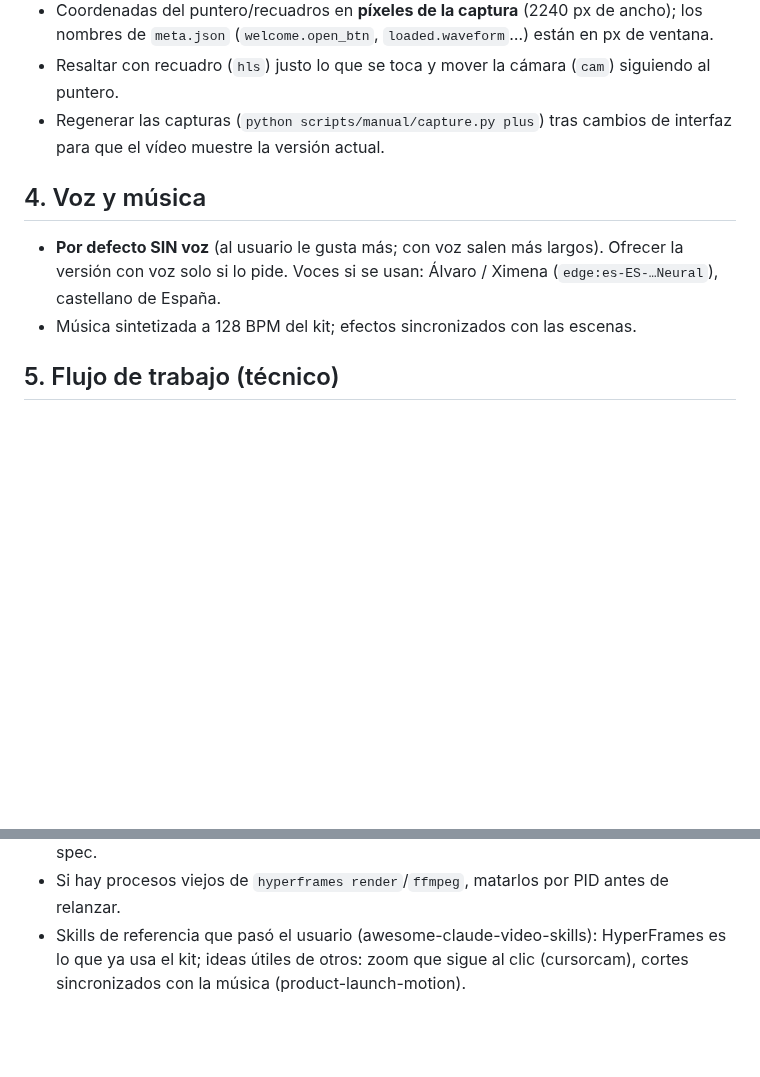
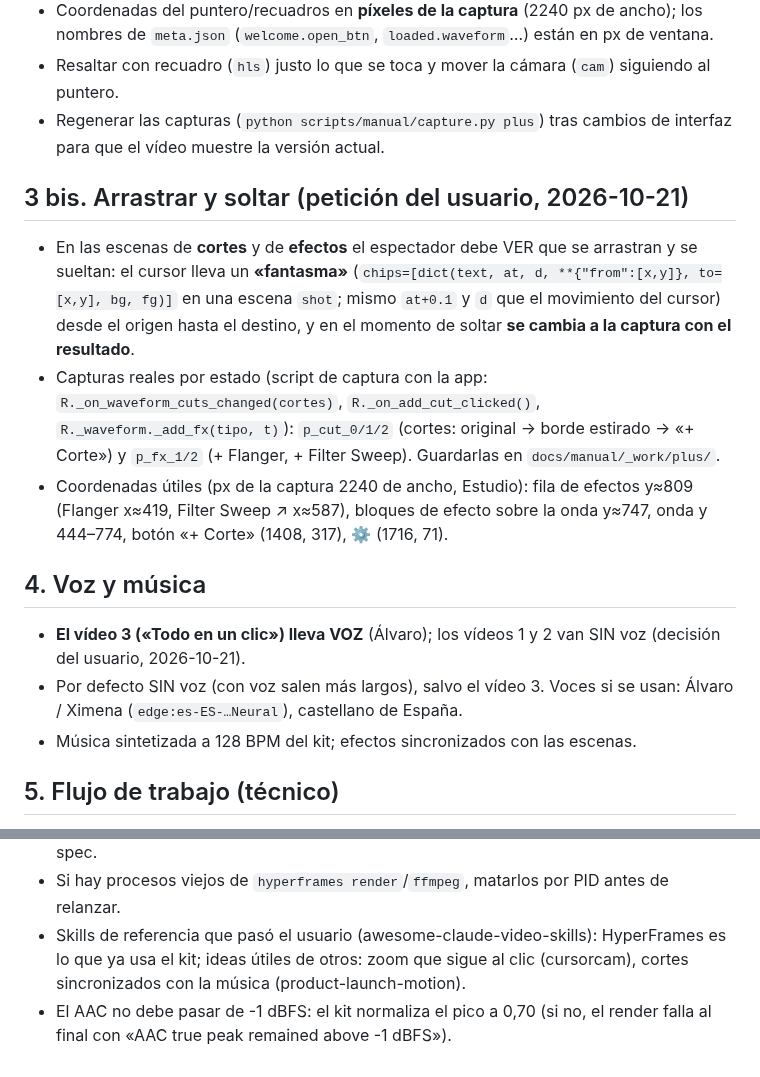
Before and after one commit to borjacandeel/auto-previas, a Markdown page: marketing/videos/REGLAS-DE-ORO.md, 2 parts joined by grey strips. GitHub-like rendering; blank space fills up the shorter version.

Commit message:
Marketing: reglas de oro actualizadas (arrastrar y soltar, vídeo 3 con voz)
Co-Authored-By: Claude Sonnet 5.5 <noreply@anthropic.com>
Claude-Session: https://claude.ai/code/session_016ubTNbdAQy4hfEtKCrrp4y

```diff
--- a/marketing/videos/REGLAS-DE-ORO.md
+++ b/marketing/videos/REGLAS-DE-ORO.md
@@ -27,8 +27,14 @@
 - Resaltar con recuadro (`hls`) justo lo que se toca y mover la cámara (`cam`) siguiendo al puntero.
 - Regenerar las capturas (`python scripts/manual/capture.py plus`) tras cambios de interfaz para que el vídeo muestre la versión actual.
 
+## 3 bis. Arrastrar y soltar (petición del usuario, 2026-10-21)
+- En las escenas de **cortes** y de **efectos** el espectador debe VER que se arrastran y se sueltan: el cursor lleva un **«fantasma»** (`chips=[dict(text, at, d, **{"from":[x,y]}, to=[x,y], bg, fg)]` en una escena `shot`; mismo `at+0.1` y `d` que el movimiento del cursor) desde el origen hasta el destino, y en el momento de soltar **se cambia a la captura con el resultado**.
+- Capturas reales por estado (script de captura con la app: `R._on_waveform_cuts_changed(cortes)`, `R._on_add_cut_clicked()`, `R._waveform._add_fx(tipo, t)`): `p_cut_0/1/2` (cortes: original → borde estirado → «+ Corte») y `p_fx_1/2` (+ Flanger, + Filter Sweep). Guardarlas en `docs/manual/_work/plus/`.
+- Coordenadas útiles (px de la captura 2240 de ancho, Estudio): fila de efectos y≈809 (Flanger x≈419, Filter Sweep ↗ x≈587), bloques de efecto sobre la onda y≈747, onda y 444–774, botón «+ Corte» (1408, 317), ⚙ (1716, 71).
+
 ## 4. Voz y música
-- **Por defecto SIN voz** (al usuario le gusta más; con voz salen más largos). Ofrecer la versión con voz solo si lo pide. Voces si se usan: Álvaro / Ximena (`edge:es-ES-…Neural`), castellano de España.
+- **El vídeo 3 («Todo en un clic») lleva VOZ** (Álvaro); los vídeos 1 y 2 van SIN voz (decisión del usuario, 2026-10-21).
+- Por defecto SIN voz (con voz salen más largos), salvo el vídeo 3. Voces si se usan: Álvaro / Ximena (`edge:es-ES-…Neural`), castellano de España.
 - Música sintetizada a 128 BPM del kit; efectos sincronizados con las escenas.
 
 ## 5. Flujo de trabajo (técnico)
@@ -46,3 +52,4 @@
 - Las escenas con voz se alargan al tamaño de la locución; sin voz mandan las `dur` del spec.
 - Si hay procesos viejos de `hyperframes render`/`ffmpeg`, matarlos por PID antes de relanzar.
 - Skills de referencia que pasó el usuario (awesome-claude-video-skills): HyperFrames es lo que ya usa el kit; ideas útiles de otros: zoom que sigue al clic (cursorcam), cortes sincronizados con la música (product-launch-motion).
+- El AAC no debe pasar de -1 dBFS: el kit normaliza el pico a 0,70 (si no, el render falla al final con «AAC true peak remained above -1 dBFS»).
```
